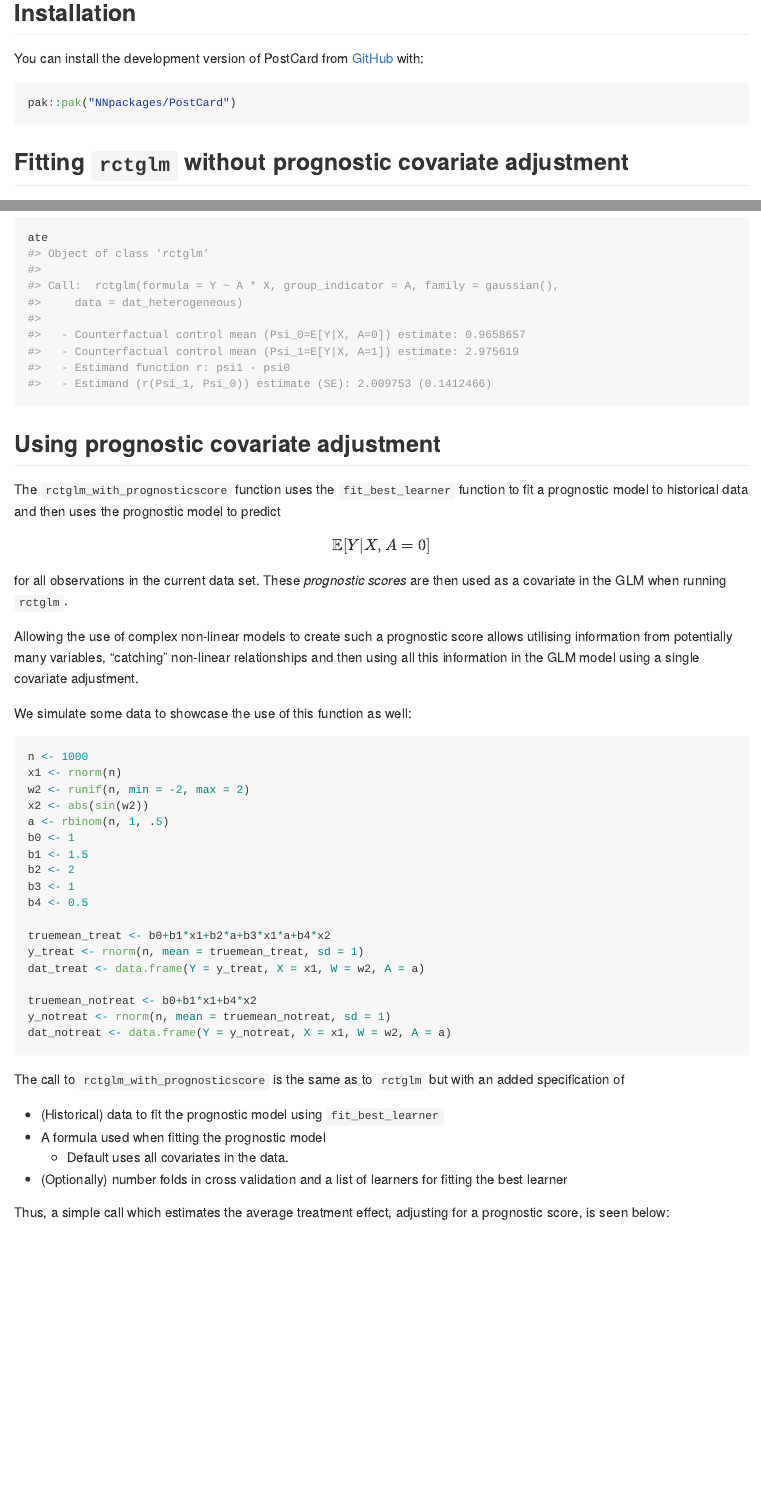
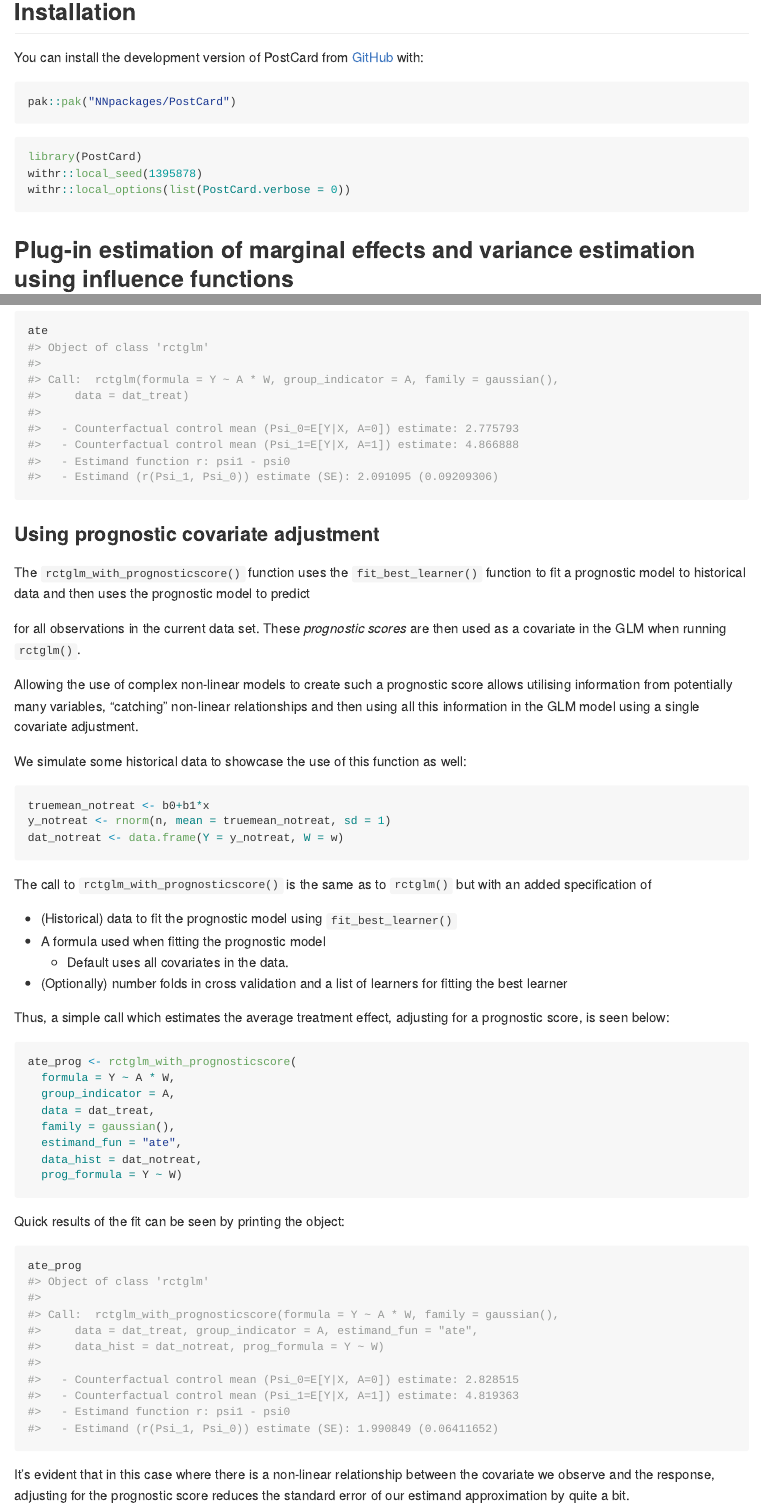
Before and after one commit to topepo/postcard, an R Markdown document (README.Rmd): the page in a window 1100 px wide, from 240 px down, and a second part further down, joined at a grey line. The pictures show the output file README.md that the author committed with the source, drawn offline in the style of GitHub; long lines of code are wrapped; badge pictures from the web are left out.

Commit message:
docs: Changed README quite a bit to use the same example with and without prognostic covariate adjustment

````diff
--- a/README.Rmd
+++ b/README.Rmd
@@ -34,7 +29,11 @@ You can install the development version of PostCard from [GitHub](https://github
 pak::pak("NNpackages/PostCard")
 ```
 
-## Fitting `rctglm` without prognostic covariate adjustment
+```{r setup, message = FALSE}
+library(PostCard)
+withr::local_seed(1395878)
+withr::local_options(list(PostCard.verbose = 0))
+```
 
-The `rctglm` function estimates any specified estimand using plug-in estimation for randomised clinical trials and estimates the variance using the influence function of the marginal effect estimand.
+## Plug-in estimation of marginal effects and variance estimation using influence functions
 
@@ -73 +74,0 @@ This creates an `rctglm` object which prints as
-```{r}
@@ -74,68 +76,47 @@ This creates an `rctglm` object which prints as
+```{r noprog-show}
 ate
 ```
 
-## Using prognostic covariate adjustment
+### Using prognostic covariate adjustment
 
-The `rctglm_with_prognosticscore` function uses the `fit_best_learner` function to fit a prognostic model to historical data and then uses the prognostic model to predict
-$$
+The `rctglm_with_prognosticscore()` function uses the `fit_best_learner()` function to fit a prognostic model to historical data and then uses the prognostic model to predict
+\begin{align}
 \mathbb{E}[Y|X,A=0]
-$$
-for all observations in the current data set. These *prognostic scores* are then used as a covariate in the GLM when running `rctglm`.
+\end{align}
+
+for all observations in the current data set. These *prognostic scores* are then used as a covariate in the GLM when running `rctglm()`.
 
 Allowing the use of complex non-linear models to create such a prognostic score allows utilising information from potentially many variables, "catching" non-linear relationships and then using all this information in the GLM model using a single covariate adjustment.
 
-We simulate some data to showcase the use of this function as well:
-```{r}
-n <- 1000
-x1 <- rnorm(n)
-w2 <- runif(n, min = -2, max = 2)
-x2 <- abs(sin(w2))
-a <- rbinom(n, 1, .5)
-b0 <- 1
-b1 <- 1.5
-b2 <- 2
-b3 <- 1
-b4 <- 0.5
-
-truemean_treat <- b0+b1*x1+b2*a+b3*x1*a+b4*x2
-y_treat <- rnorm(n, mean = truemean_treat, sd = 1)
-dat_treat <- data.frame(Y = y_treat, X = x1, W = w2, A = a)
-
-truemean_notreat <- b0+b1*x1+b4*x2
+We simulate some historical data to showcase the use of this function as well:
+```{r hist-data}
+truemean_notreat <- b0+b1*x
 y_notreat <- rnorm(n, mean = truemean_notreat, sd = 1)
-dat_notreat <- data.frame(Y = y_notreat, X = x1, W = w2, A = a)
+dat_notreat <- data.frame(Y = y_notreat, W = w)
 ```
 
-The call to `rctglm_with_prognosticscore` is the same as to `rctglm` but with an added specification of
+The call to `rctglm_with_prognosticscore()` is the same as to `rctglm()` but with an added specification of
 
--   (Historical) data to fit the prognostic model using `fit_best_learner`
+-   (Historical) data to fit the prognostic model using `fit_best_learner()`
 -   A formula used when fitting the prognostic model
     -   Default uses all covariates in the data.
 -   (Optionally) number folds in cross validation and a list of learners for fitting the best learner
 
 Thus, a simple call which estimates the average treatment effect, adjusting for a prognostic score, is seen below:
-```{r}
+```{r prog-run}
 ate_prog <- rctglm_with_prognosticscore(
-  formula = Y ~ .,
+  formula = Y ~ A * W,
   group_indicator = A,
   data = dat_treat,
   family = gaussian(),
   estimand_fun = "ate",
-  data_hist = dat_notreat)
+  data_hist = dat_notreat,
+  prog_formula = Y ~ W)
 ```
 
 Quick results of the fit can be seen by printing the object:
-```{r}
+```{r prog-show}
 ate_prog
 ```
 
-<!-- For comparison's sake, we also fit a model in this scenario of non-linear effects of covariates not using a prognostic score and investigate the results: -->
-<!-- ```{r} -->
-<!-- ate_noprog <- rctglm( -->
-<!--   formula = Y ~ ., -->
-<!--   group_indicator = A, -->
-<!--   data = dat_treat, -->
-<!--   family = gaussian(), -->
-<!--   estimand_fun = "ate") -->
-<!-- ate_noprog -->
-<!-- ``` -->
+It's evident that in this case where there is a non-linear relationship between the covariate we observe and the response, adjusting for the prognostic score reduces the standard error of our estimand approximation by quite a bit.
````
Also changed, not shown: README.md, README.Rmd (35 more changed lines).
